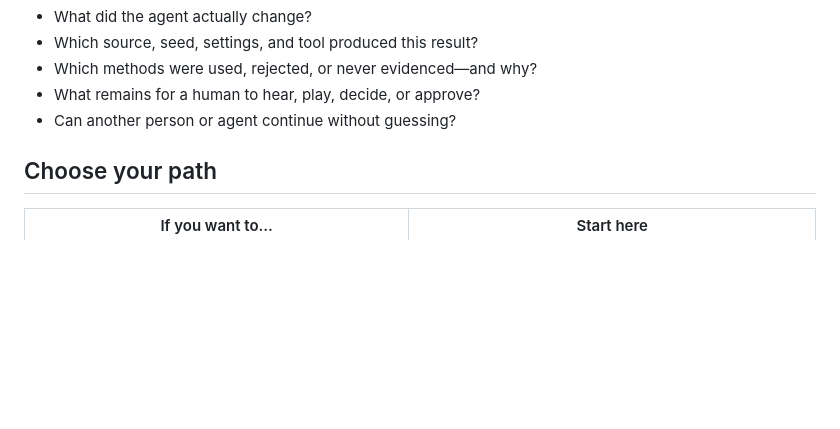
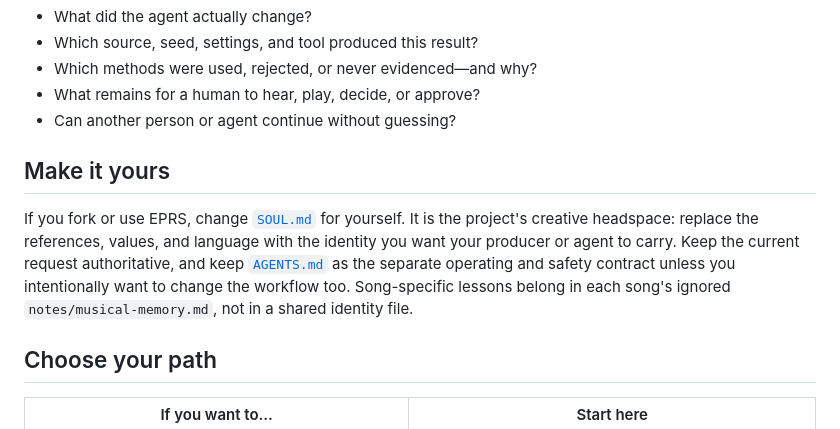
Before and after one commit to Shane-Neeley/eat-play-relax-sleep, a Markdown page: README.md, the part around the change. GitHub-like rendering; blank space fills up the shorter version.

Commit message:
Document customizing SOUL for forks

```diff
--- a/README.md
+++ b/README.md
@@ -29,6 +29,16 @@ The system is designed to make it possible to ask:
 - Which methods were used, rejected, or never evidenced—and why?
 - What remains for a human to hear, play, decide, or approve?
 - Can another person or agent continue without guessing?
+
+## Make it yours
+
+If you fork or use EPRS, change [`SOUL.md`](SOUL.md) for yourself. It is the
+project's creative headspace: replace the references, values, and language
+with the identity you want your producer or agent to carry. Keep the current
+request authoritative, and keep [`AGENTS.md`](AGENTS.md) as the separate
+operating and safety contract unless you intentionally want to change the
+workflow too. Song-specific lessons belong in each song's ignored
+`notes/musical-memory.md`, not in a shared identity file.
 
 ## Choose your path
 
```
